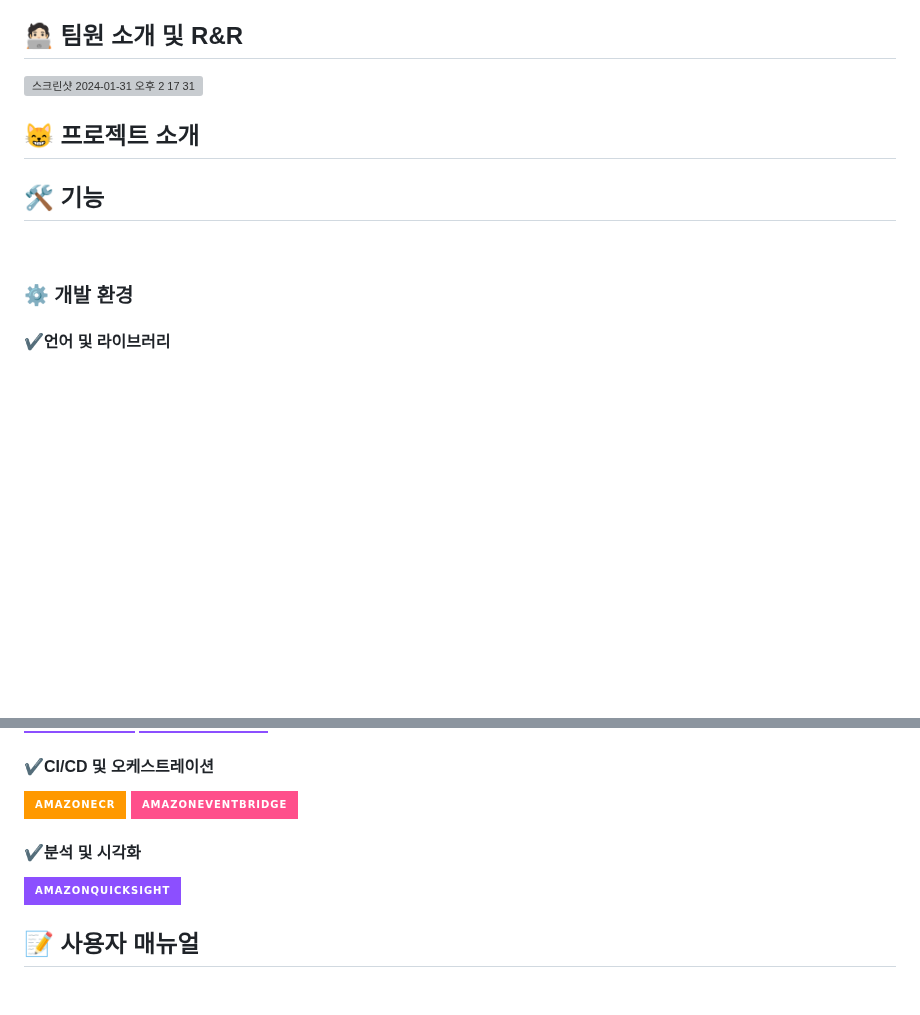
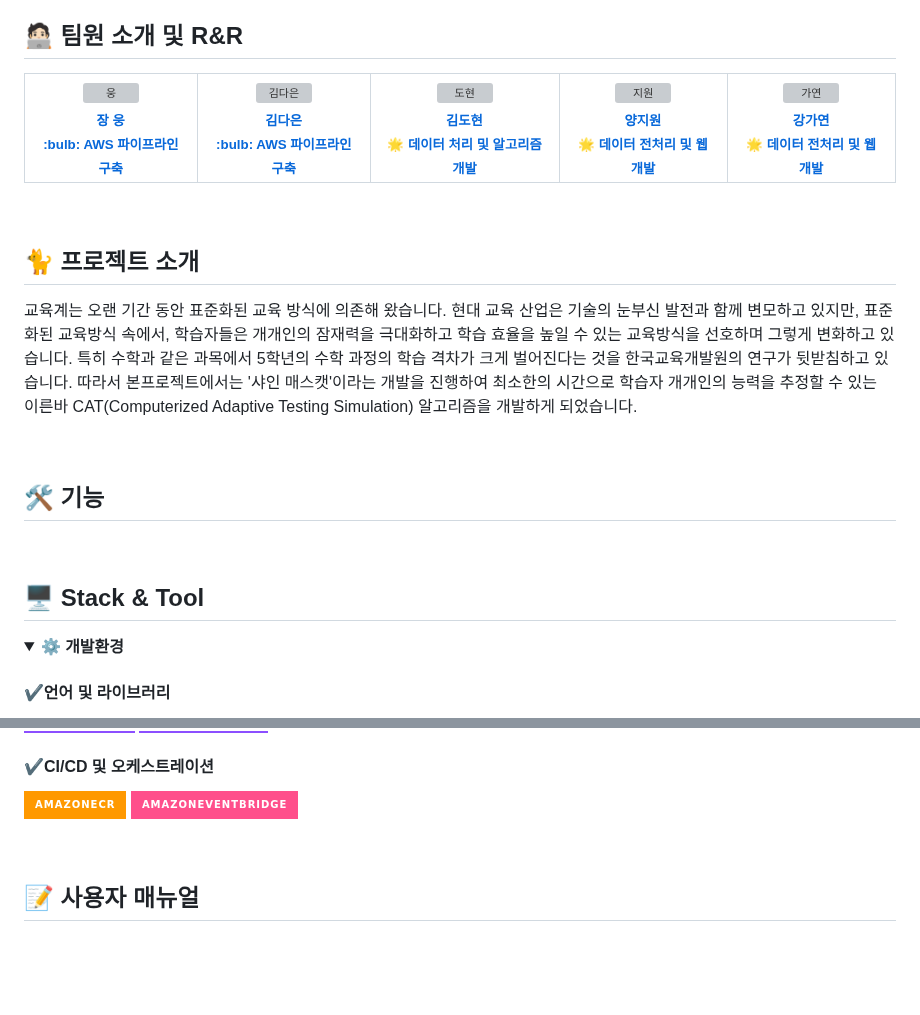
Before and after one commit to dnddl6962/final_project, a Markdown page: README.md, 2 parts joined by grey strips. GitHub-like rendering; folded sections open; badges without logos; blank space fills up the shorter version; grey boxes are pictures that could not be loaded.

```diff
--- a/README.md
+++ b/README.md
@@ -10,14 +15,75 @@
 ## 🧑🏻‍💻 팀원 소개 및 R&R
-
-<img width="743" alt="스크린샷 2024-01-31 오후 2 17 31" src="">
+<table>
+  <tr>
+    <td align="center">
+    <a href="https://github.com/dnddl6962">
+    <img src="https://github.com/dnddl6962/final_project/assets/96913965/8357ae40-f148-429f-bfb1-d4c30389f02f" width="150px;" alt="웅"/>
+    <br />
+    <sub>
+    <b>장 웅</b><br>
+    <b> :bulb: AWS 파이프라인 구축</b>
+    </sub>
+    </a>
+    <br />
+    <td align="center">
+    <a href="https://github.com/allsilver00">
+    <img src="https://github.com/dnddl6962/final_project/assets/96913965/52c6a1d7-7552-41d1-9cac-f520043067a4" width="150px;" alt="김다은"/>
+    <br />
+    <sub>
+    <b>김다은</b><br>
+    <b> :bulb: AWS 파이프라인 구축</b>
+    </sub>
+    </a>
+    <td align="center">
+    <a href="https://github.com/dony1220">
+    <img src="https://github.com/dnddl6962/final_project/assets/96913965/638c17e4-af01-44ed-b65e-e97d56726fb4" width="150px;" alt="도현"/>
+    <br />
+    <sub>
+    <b>김도현</b><br>
+    <b>🌟 데이터 처리 및 알고리즘 개발</b>
+    </sub>
+    </a>
+    <br />
+    </td>
+    <td align="center">
+    <a href="https://github.com/yewchung56">
+    <img src="https://github.com/dnddl6962/final_project/assets/96913965/fe1a71d7-e423-47bf-961a-2266efc0e88e" width="150px;" alt="지원"/>
+    <br />
+    <sub>
+    <b>양지원</b><br>
+    <b>🌟 데이터 전처리 및 웹 개발</b>
+    </sub>
+    </a>
+    <br />
+    <td align='center'>
+    <a href = 'https://github.com/GaYeon-Alice'>
+    <img src = 'https://github.com/dnddl6962/final_project/assets/96913965/a1b4f68b-af7e-49c1-be04-c2ac66cbec6d' width='150px;' alt='가연'/>
+    <br />
+    <sub>
+    <b>강가연</b><br>
+    <b>🌟 데이터 전처리 및 웹 개발</b>
+    </sub>
+    </td>
+  </tr>
+</table>
 
 
-## 😸 프로젝트 소개
-</br>
+
+</p>
+<br/>
+
+
+## 🐈 프로젝트 소개
+교육계는 오랜 기간 동안 표준화된 교육 방식에 의존해 왔습니다. 현대 교육 산업은 기술의 눈부신 발전과 함께 변모하고 있지만, 표준화된 교육방식 속에서, 학습자들은 개개인의 잠재력을 극대화하고 학습 효율을 높일 수 있는 교육방식을 선호하며 그렇게 변화하고 있습니다. 특히 수학과 같은 과목에서 5학년의 수학 과정의 학습 격차가 크게 벌어진다는 것을 한국교육개발원의 연구가 뒷받침하고 있습니다. 따라서 본프로젝트에서는 '샤인 매스캣'이라는 개발을 진행하여 최소한의 시간으로 학습자 개개인의 능력을 추정할 수 있는 이른바 CAT(Computerized Adaptive Testing Simulation) 알고리즘을 개발하게 되었습니다.
+
+<br/>
 
 ## 🛠️ 기능
 
 <br/>
 
-### ⚙️ 개발 환경
+## 🖥️ Stack & Tool
+<details>
+<summary><b> ⚙️ 개발환경 </b></summary>
+
 #### ✔️언어 및 라이브러리
@@ -54,9 +140,9 @@
 
 #### ✔️CI/CD 및 오케스트레이션
 <img src="https://img.shields.io/badge/amazonecr-FF9900?style=for-the-badge&logo=amazonecr&logoColor=white"> <img src="https://img.shields.io/badge/amazoneventbridge-FF4F8B?style=for-the-badge&logo=amazoneventbridge&logoColor=white">
-
-#### ✔️분석 및 시각화
-<img src="https://img.shields.io/badge/amazonquicksight-8C4FFF?style=for-the-badge&logo=amazonquicksight&logoColor=white">
+<br>
+</details>
+<br/>
 
 
 
```
Also changed, not shown: other parts of README.md (+31 -8 lines).
